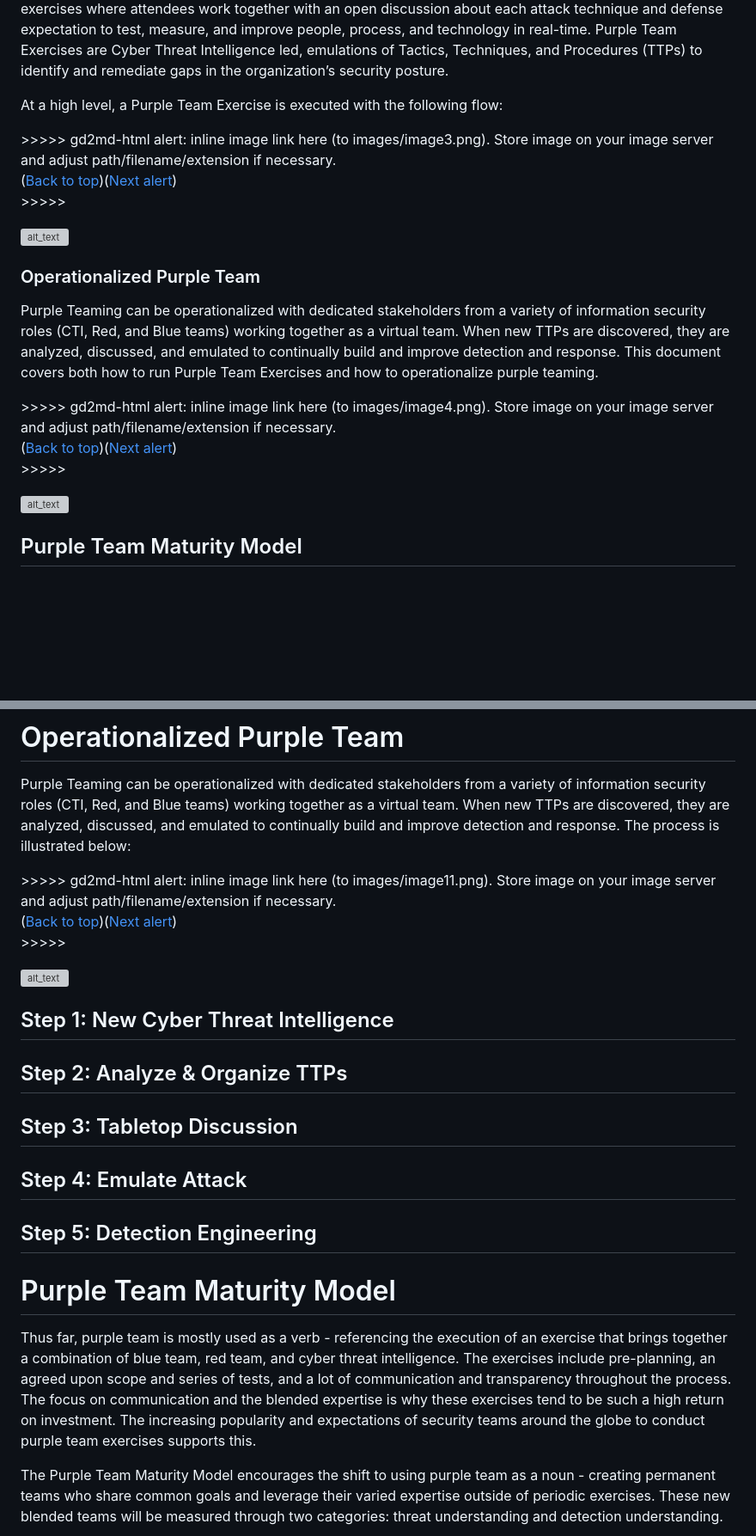
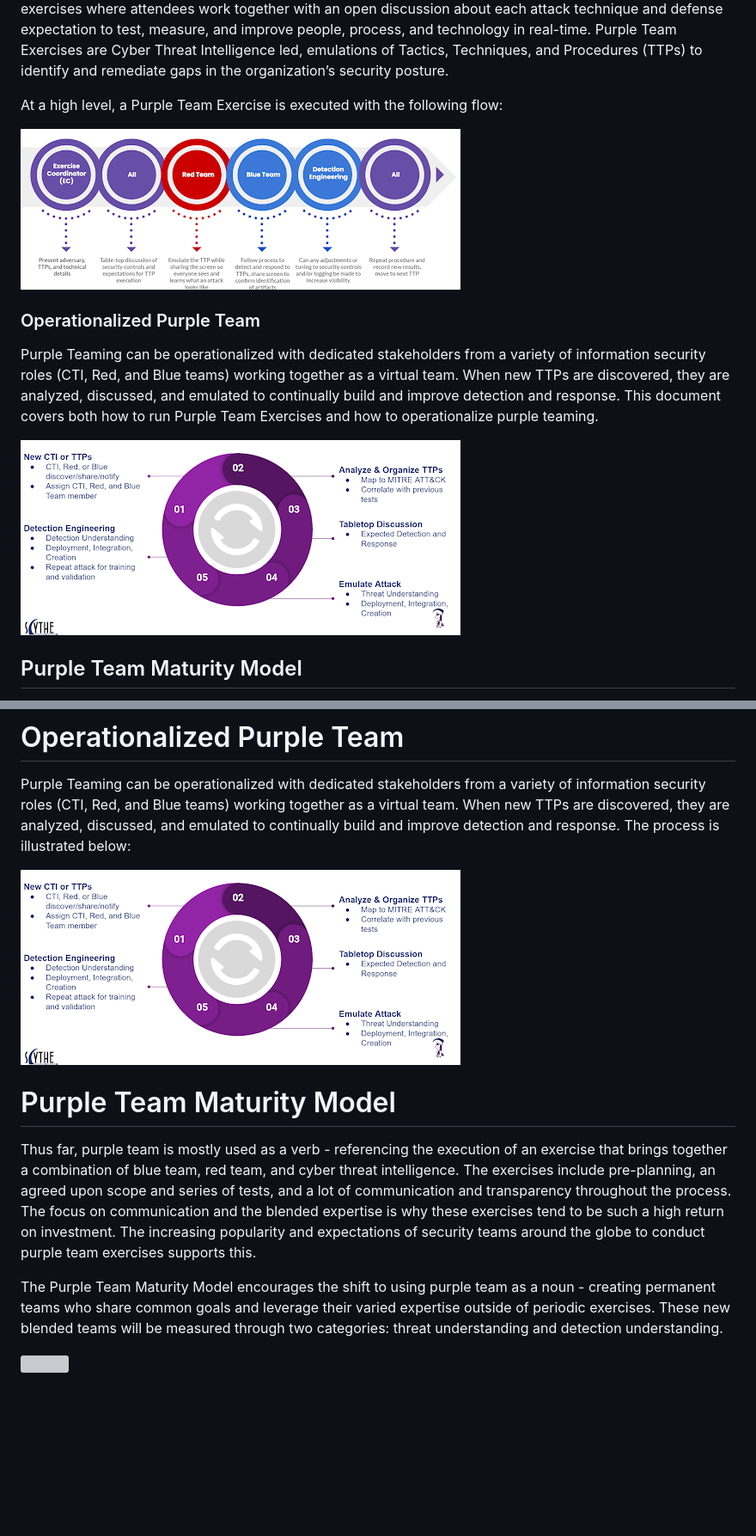
Before and after one commit to scythe-io/purple-team-exercise-framework, a Markdown page: PTEFv2.md, 2 parts joined by grey strips. Shown at 86% size. Rendered like a GitHub page; pictures changed too: imgages/OperationalizedPurpleTeam.png (added), imgages/PurpleTeamExerciseFlow.png (added); blank space fills up the shorter version; grey boxes are pictures that could not be loaded.

Commit message:
PTEFv2

```diff
--- a/PTEFv2.md
+++ b/PTEFv2.md
@@ -34,10 +34,7 @@ At a high level, a Purple Team Exercise is executed with the following flow:
 
 
 
-<p id="gdcalert3" ><span style="color: red; font-weight: bold">>>>>>  gd2md-html alert: inline image link here (to images/image3.png). Store image on your image server and adjust path/filename/extension if necessary. </span><br>(<a href="#">Back to top</a>)(<a href="#gdcalert4">Next alert</a>)<br><span style="color: red; font-weight: bold">>>>>> </span></p>
-
-
-![alt_text](images/image3.png "image_tooltip")
+![](./imgages/PurpleTeamExerciseFlow.png)
 
 
 
@@ -46,11 +43,7 @@ At a high level, a Purple Team Exercise is executed with the following flow:
 Purple Teaming can be operationalized with dedicated stakeholders from a variety of information security roles (CTI, Red, and Blue teams) working together as a virtual team. When new TTPs are discovered, they are analyzed, discussed, and emulated to continually build and improve detection and response. This document covers both how to run Purple Team Exercises and how to operationalize purple teaming.
 
 
-
-<p id="gdcalert4" ><span style="color: red; font-weight: bold">>>>>>  gd2md-html alert: inline image link here (to images/image4.png). Store image on your image server and adjust path/filename/extension if necessary. </span><br>(<a href="#">Back to top</a>)(<a href="#gdcalert5">Next alert</a>)<br><span style="color: red; font-weight: bold">>>>>> </span></p>
-
-
-![alt_text](images/image4.png "image_tooltip")
+![](./imgages/OperationalizedPurpleTeam.png)
 
 
 
@@ -835,26 +810,8 @@ Purple Teaming can be operationalized with dedicated stakeholders from a variety
 
 
 
-<p id="gdcalert11" ><span style="color: red; font-weight: bold">>>>>>  gd2md-html alert: inline image link here (to images/image11.png). Store image on your image server and adjust path/filename/extension if necessary. </span><br>(<a href="#">Back to top</a>)(<a href="#gdcalert12">Next alert</a>)<br><span style="color: red; font-weight: bold">>>>>> </span></p>
+![](./imgages/OperationalizedPurpleTeam.png)
 
-
-![alt_text](images/image11.png "image_tooltip")
-
-
-
-## Step 1: New Cyber Threat Intelligence
-
-
-## Step 2: Analyze & Organize TTPs
-
-
-## Step 3: Tabletop Discussion
-
-
-## Step 4: Emulate Attack
-
-
-## Step 5: Detection Engineering
 
 
 # Purple Team Maturity Model
```
Also changed, not shown: other parts of PTEFv2.md (+9 -37 lines), imgages/PTMM2.png (added), imgages/PTMM3.png (added), imgages/PTTM1.png (added), imgages/pyramidofpain.jpg (added).
